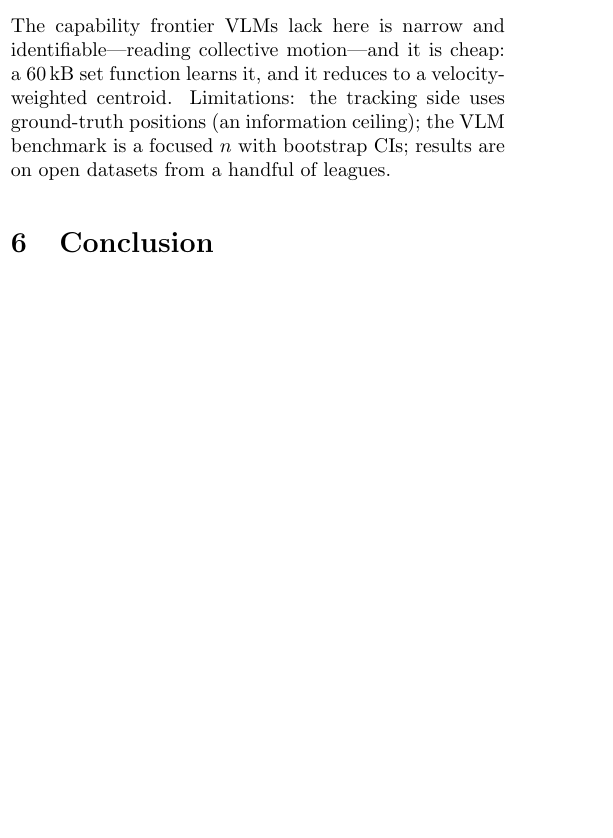
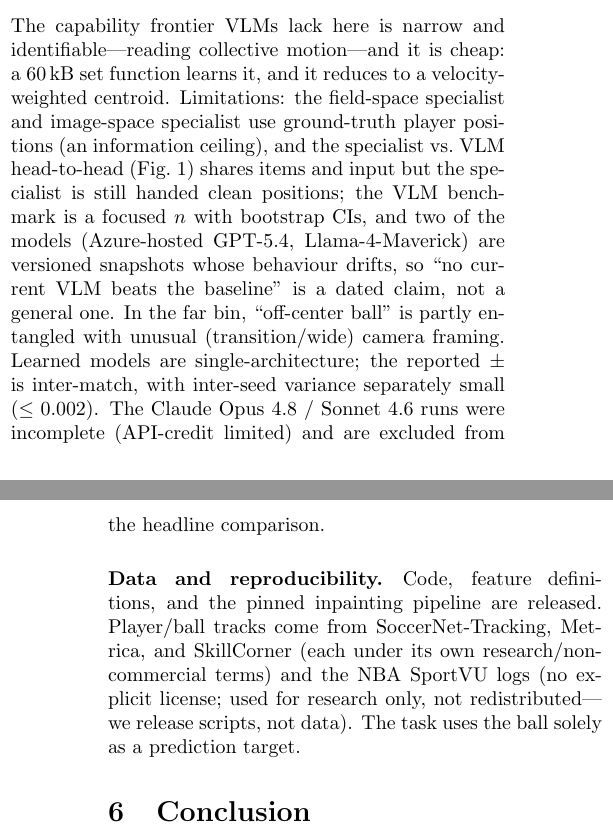
Before and after one commit to JaviMaligno/wheres-the-ball, a LaTeX paper (paper/main_twocol.tex, which reads paper/body.tex): part of one column of page 3 of 4 before the commit and two parts of the columns of pages 3 and 4 of 4 after it, the two joined at a grey line, cut so that both start at the same text, the shorter picture padded with empty space. Compiled offline with pdfLaTeX.

Commit message:
M9 + M12: data/reproducibility + ethics statement, camera-confound + snapshot caveats
Added a Data-and-reproducibility paragraph (per-dataset license nuance, SportVU research-only
scripts-not-data, ball-as-target-only) and expanded Limitations: specialist-vs-VLM shares
items/input but uses clean positions, VLM snapshot-drift caveat, off-center/framing
entanglement, inter-match vs inter-seed variance, partial Claude excluded.

Co-Authored-By: Claude Opus 4.8 (1M context) <noreply@anthropic.com>

```diff
--- a/paper/body.tex
+++ b/paper/body.tex
@@ -172,9 +172,22 @@ advance (topology must beat the geometry model).
 \section{Discussion and Limitations}
 The capability frontier VLMs lack here is narrow and identifiable---reading collective
 motion---and it is cheap: a 60\,kB set function learns it, and it reduces to a
-velocity-weighted centroid. Limitations: the tracking side uses ground-truth positions
-(an information ceiling); the VLM benchmark is a focused $n$ with bootstrap CIs; results
-are on open datasets from a handful of leagues.
+velocity-weighted centroid. Limitations: the field-space specialist and image-space
+specialist use ground-truth player positions (an information ceiling), and the specialist
+vs.\ VLM head-to-head (Fig.~\ref{fig:vlm}) shares items and input but the specialist is
+still handed clean positions; the VLM benchmark is a focused $n$ with bootstrap CIs, and
+two of the models (Azure-hosted GPT-5.4, Llama-4-Maverick) are versioned snapshots whose
+behaviour drifts, so ``no current VLM beats the baseline'' is a dated claim, not a general
+one. In the far bin, ``off-center ball'' is partly entangled with unusual (transition/wide)
+camera framing. Learned models are single-architecture; the reported $\pm$ is inter-match,
+with inter-seed variance separately small ($\le0.002$). The Claude Opus 4.8 / Sonnet 4.6
+runs were incomplete (API-credit limited) and are excluded from the headline comparison.
+
+\paragraph{Data and reproducibility.} Code, feature definitions, and the pinned inpainting
+pipeline are released. Player/ball tracks come from SoccerNet-Tracking, Metrica, and
+SkillCorner (each under its own research/non-commercial terms) and the NBA SportVU logs
+(no explicit license; used for research only, not redistributed---we release scripts, not
+data). The task uses the ball solely as a prediction target.
 
 \section{Conclusion}
 A hidden ball is found through motion. Frontier models have the intuition faintly and
```
